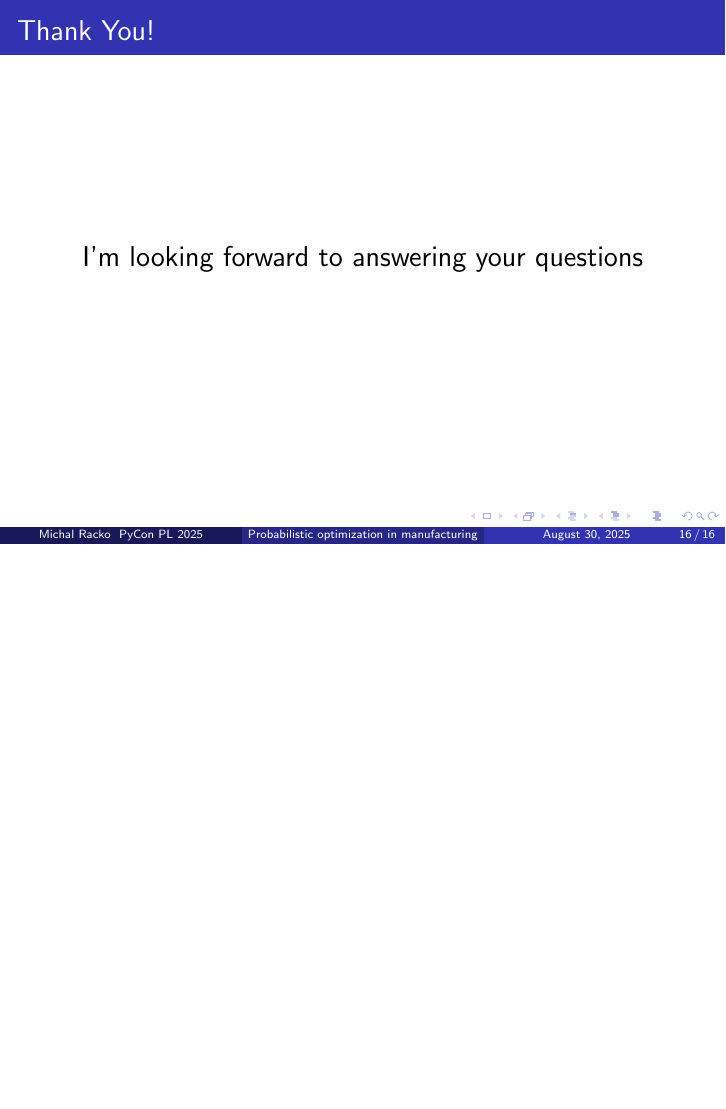
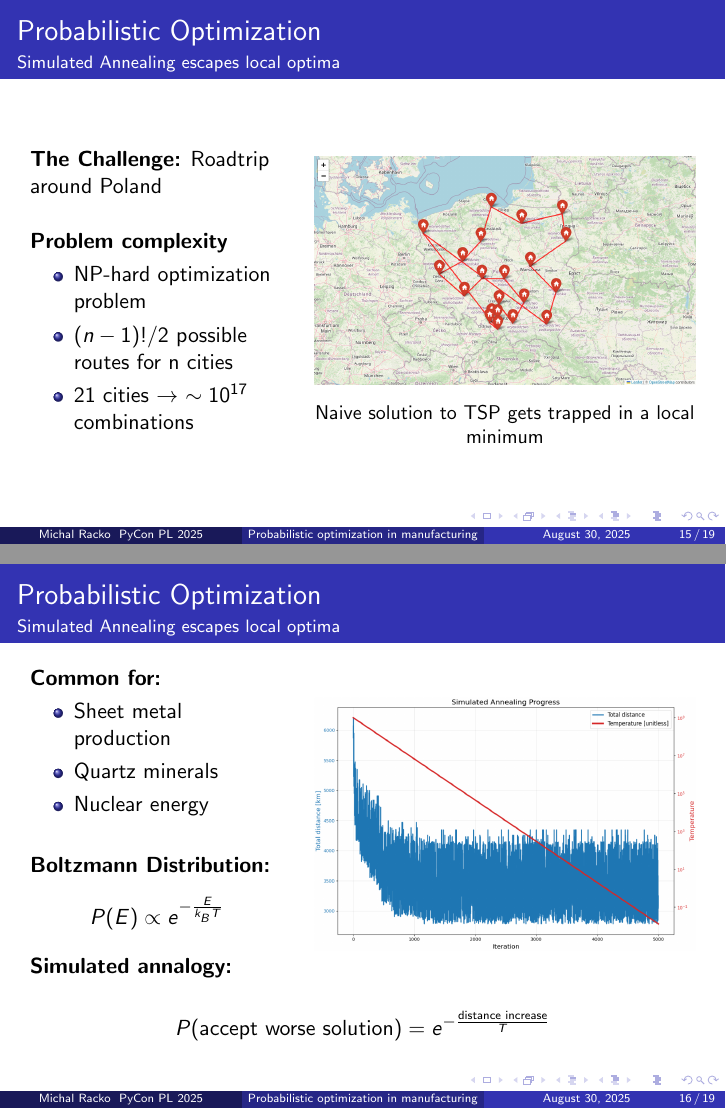
Before and after one commit to michal-racko/pycon_pl_2025, LaTeX slides (presentation/main.tex): page 16 of 16 before the commit and pages 15 and 16 of 19 after it, the two joined at a grey line, the shorter picture padded with empty space. Compiled offline with pdfLaTeX.

Commit message:
Adds simulated annealing slides

```diff
--- a/presentation/main.tex
+++ b/presentation/main.tex
@@ -355,3 +355,61 @@ and repeat this for every timestep of our simulation\dots
   \vspace{0.5cm}
 \end{frame}
 
+\section{Probabilistic Optimization}
+
+\begin{frame}{Probabilistic Optimization}
+  \framesubtitle{Simulated Annealing escapes local optima}
+  \begin{columns}[c]
+    \begin{column}{0.4\textwidth}
+      \textbf{The Challenge:} Roadtrip around Poland
+      \vspace{0.5cm}
+
+      \textbf{Problem complexity}
+      \begin{itemize}
+        \item NP-hard optimization problem
+        \item $(n-1)!/2$ possible routes for n cities
+        \item 21 cities $\to$ $\sim10^{17}$ combinations
+      \end{itemize}
+    \end{column}
+    \begin{column}{0.6\textwidth}
+      \begin{center}
+        \includegraphics[width=\textwidth]{images/tsp-naive.png}
+        \\[0.2cm]
+        \small{Naive solution to TSP gets trapped in a local minimum}
+      \end{center}
+    \end{column}
+  \end{columns}
+\end{frame}
+
+\begin{frame}{Probabilistic Optimization}
+  \framesubtitle{Simulated Annealing escapes local optima}
+
+  \begin{columns}[c]
+    \begin{column}{0.4\textwidth}
+      \textbf{Common for:}
+
+      \begin{itemize}
+        \item Sheet metal production
+        \item Quartz minerals
+        \item Nuclear energy
+      \end{itemize}
+
+      \vspace{0.5cm}
+
+      \textbf{Boltzmann Distribution:}
+      $$P(E) \propto e^{-\frac{E}{k_B T}}$$
+
+      \textbf{Simulated annalogy:}
+    \end{column}
+    \begin{column}{0.6\textwidth}
+      \includegraphics[width=\textwidth]{images/annealing-history.png}
+    \end{column}
+  \end{columns}
+
+  \vspace{0.5cm}
+
+  $$P(\text{accept worse solution}) = e^{-\frac{\text{distance increase}}{T}}$$
+\end{frame}
+
+\begin{frame}{Probabilistic Optimization}
+  \framesubtitle{Simulated Annealing escapes local optima}
@@ -357,0 +435 @@ and repeat this for every timestep of our simulation\dots
+  \framesubtitle{Simulated Annealing escapes local optima}
```
Also changed, not shown: presentation/images/annealing-history.png (added), presentation/images/tsp-annealing.png (added), presentation/images/tsp-naive.png (added), presentation/main.tex (46 more changed lines), 1 other file.
